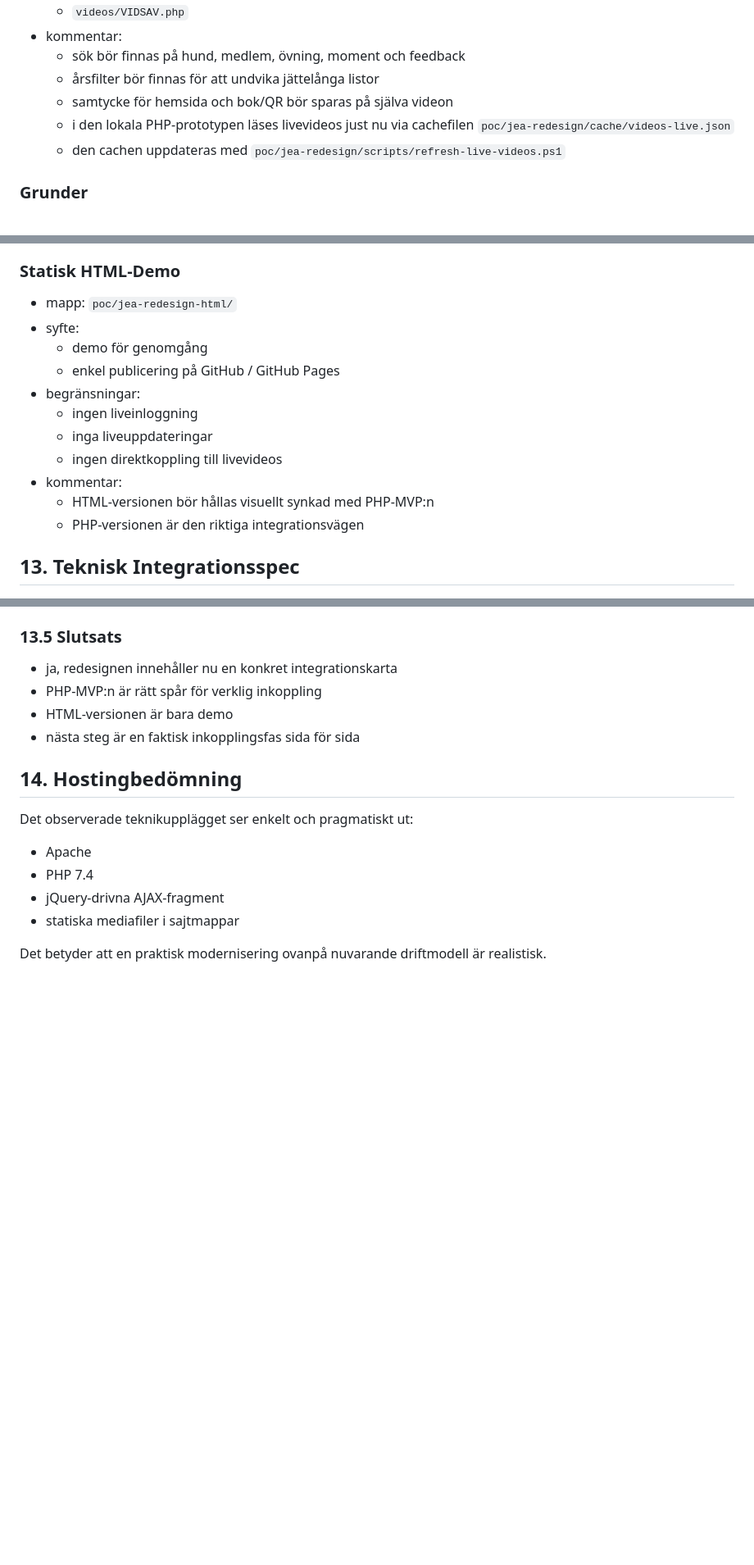
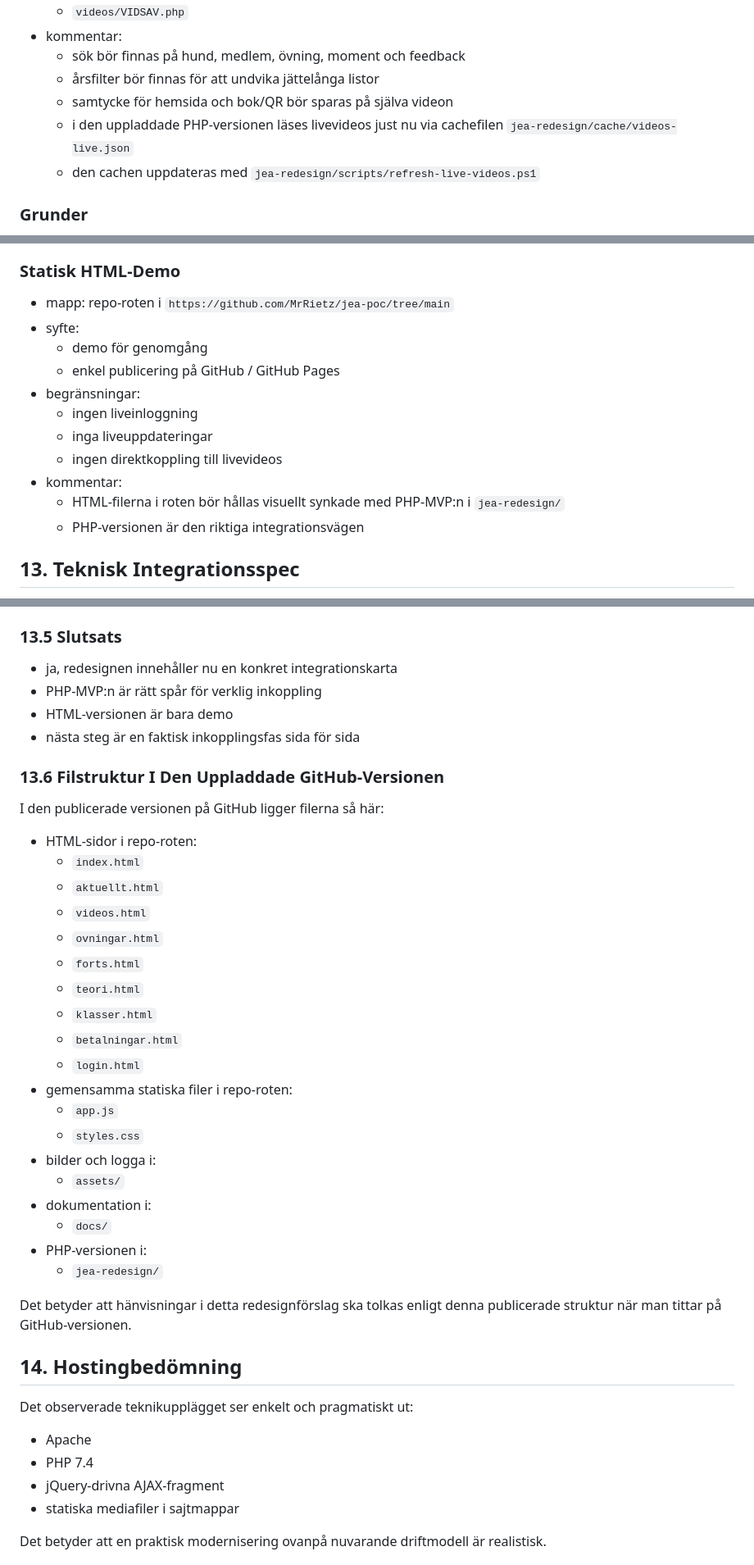
Before and after one commit to MrRietz/jea-poc, a Markdown page: docs/jea-redesign-proposal.md, 3 parts joined by grey strips. Shown at 82% size. Rendered like a GitHub page; blank space fills up the shorter version.

```diff
--- a/docs/jea-redesign-proposal.md
+++ b/docs/jea-redesign-proposal.md
@@ -355,8 +355,8 @@ Det här är den praktiska kartan över hur MVP:n kan kopplas mot nuvarande back
   - sök bör finnas på hund, medlem, övning, moment och feedback
   - årsfilter bör finnas för att undvika jättelånga listor
   - samtycke för hemsida och bok/QR bör sparas på själva videon
-  - i den lokala PHP-prototypen läses livevideos just nu via cachefilen `poc/jea-redesign/cache/videos-live.json`
-  - den cachen uppdateras med `poc/jea-redesign/scripts/refresh-live-videos.ps1`
+  - i den uppladdade PHP-versionen läses livevideos just nu via cachefilen `jea-redesign/cache/videos-live.json`
+  - den cachen uppdateras med `jea-redesign/scripts/refresh-live-videos.ps1`
 
 ### Grunder
 
@@ -427,7 +427,7 @@ Det här är den praktiska kartan över hur MVP:n kan kopplas mot nuvarande back
 
 ### Statisk HTML-Demo
 
-- mapp: `poc/jea-redesign-html/`
+- mapp: repo-roten i `https://github.com/MrRietz/jea-poc/tree/main`
 - syfte:
   - demo för genomgång
   - enkel publicering på GitHub / GitHub Pages
@@ -436,7 +436,7 @@ Det här är den praktiska kartan över hur MVP:n kan kopplas mot nuvarande back
   - inga liveuppdateringar
   - ingen direktkoppling till livevideos
 - kommentar:
-  - HTML-versionen bör hållas visuellt synkad med PHP-MVP:n
+  - HTML-filerna i roten bör hållas visuellt synkade med PHP-MVP:n i `jea-redesign/`
   - PHP-versionen är den riktiga integrationsvägen
 
 ## 13. Teknisk Integrationsspec
@@ -625,6 +625,32 @@ Det här måste därför bevaras:
 - HTML-versionen är bara demo
 - nästa steg är en faktisk inkopplingsfas sida för sida
 
+### 13.6 Filstruktur I Den Uppladdade GitHub-Versionen
+
+I den publicerade versionen på GitHub ligger filerna så här:
+
+- HTML-sidor i repo-roten:
+  - `index.html`
+  - `aktuellt.html`
+  - `videos.html`
+  - `ovningar.html`
+  - `forts.html`
+  - `teori.html`
+  - `klasser.html`
+  - `betalningar.html`
+  - `login.html`
+- gemensamma statiska filer i repo-roten:
+  - `app.js`
+  - `styles.css`
+- bilder och logga i:
+  - `assets/`
+- dokumentation i:
+  - `docs/`
+- PHP-versionen i:
+  - `jea-redesign/`
+
+Det betyder att hänvisningar i detta redesignförslag ska tolkas enligt denna publicerade struktur när man tittar på GitHub-versionen.
+
 ## 14. Hostingbedömning
 
 Det observerade teknikupplägget ser enkelt och pragmatiskt ut:
```
Also changed, not shown: other parts of docs/jea-redesign-proposal.md (+2 -2 lines).
